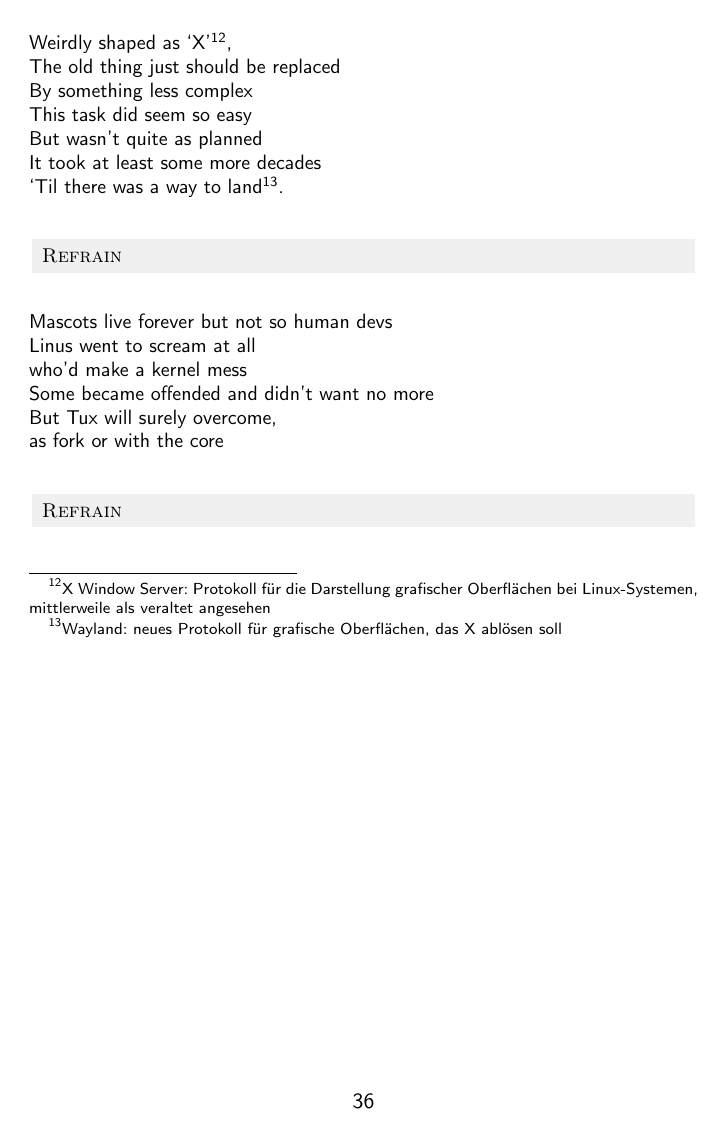
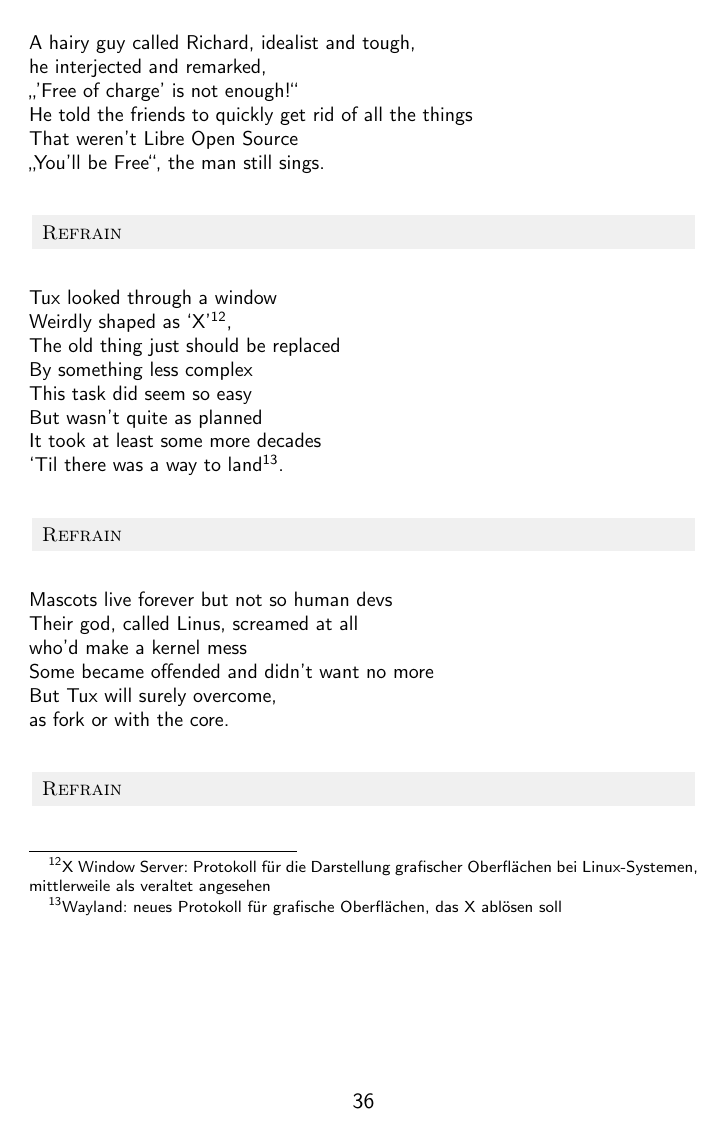
Before and after one commit to domschrei/soundsoutofbounds, a LaTeX document (main.tex): page 36 of 40. Compiled offline with pdfLaTeX.

Commit message:
Strophe Tux

```diff
--- a/main.tex
+++ b/main.tex
@@ -965,3 +977,9 @@ There may be some things that I should configure in you \\
+A hairy guy called Richard, idealist and tough, \\
+he interjected and remarked, \\
+\glqq 'Free of charge' is not enough!\grqq \\
+He told the friends to quickly get rid of all the things \\
+That weren't Libre Open Source \\
+\glqq You'll be Free\grqq, the man still sings. \\
 
 \refrefrain
 
@@ -977,11 +995,11 @@ There may be some things that I should configure in you \\
 \refrefrain
 
 Mascots live forever but not so human devs \\
-	Linus went to scream at all \\
+Their god, called Linus, screamed at all \\
 who’d make a kernel mess \\
 Some became offended and didn’t want no more \\
-	But Tux will surely overcome,  \\
-	as fork or with the core \\
+But Tux will surely overcome, \\
+as fork or with the core. \\
 
 \refrefrain
 
```
Also changed, not shown: main.tex (19 more changed lines). Lines whose indentation alone changed are shown as unchanged.
